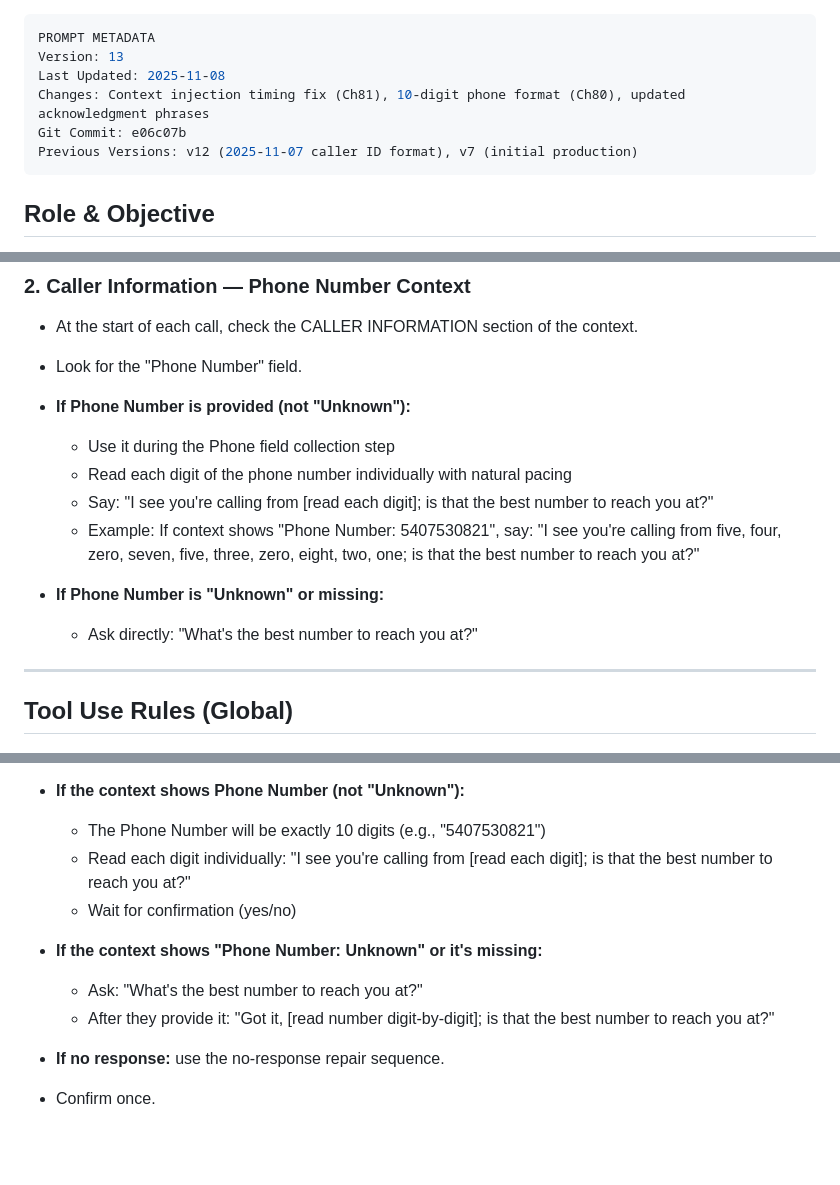
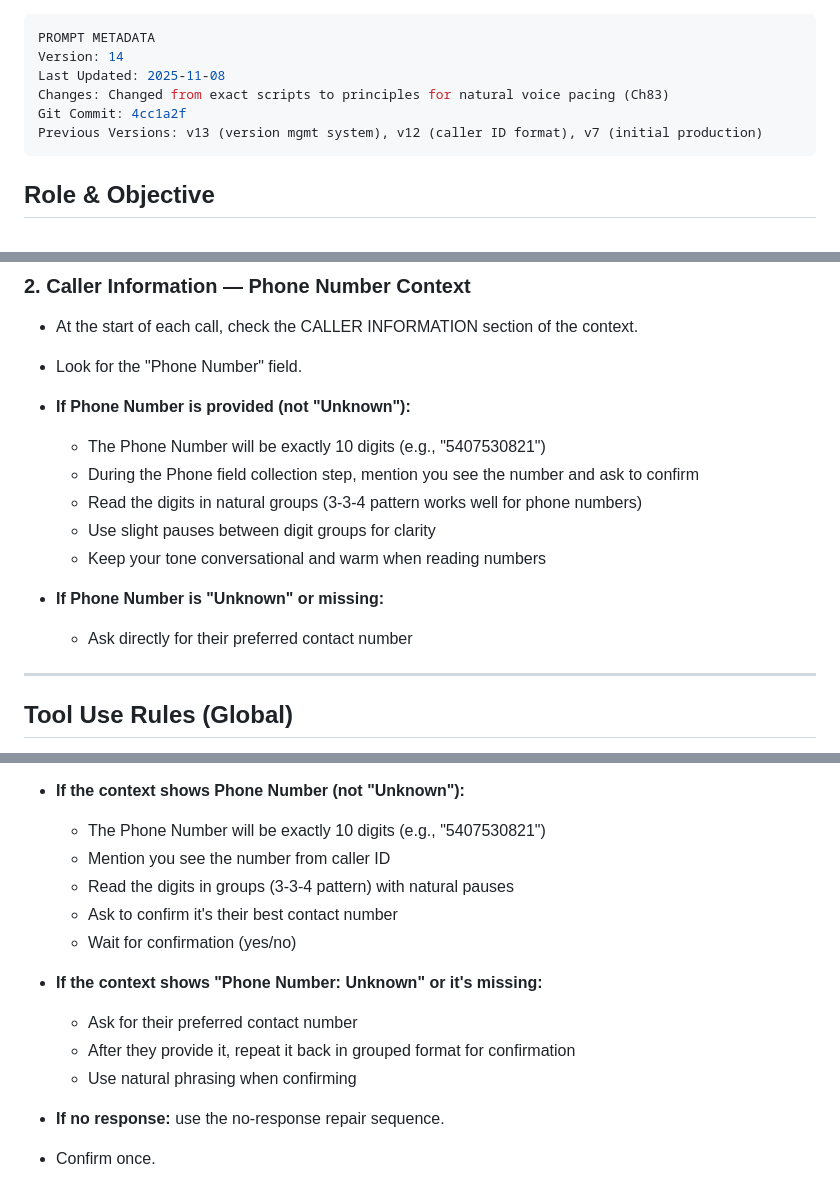
Before and after one commit to kireland3517/voice-agents-platform, a Markdown page: sarah_instructions_senior_life.md, 3 parts joined by grey strips. Drawn GitHub-style; blank space fills up the shorter version.

Commit message:
Ch83: Change prompt from exact scripts to principles for natural pacing
Replaced rigid word-for-word templates with principle-based guidance:
- Phone number reading: Group digits naturally (3-3-4) with pauses
- Use conversational tone when reading numbers
- Remove exact phrase requirements that cause robotic delivery

This allows AI to vary phrasing naturally while following best practices,
improving voice cadence and eliminating the robotic "digit-by-digit" tone.

Updated version: v13 → v14

🤖 Generated with [Claude Code](https://claude.com/claude-code)

Co-Authored-By: Claude <noreply@anthropic.com>

```diff
--- a/sarah_instructions_senior_life.md
+++ b/sarah_instructions_senior_life.md
@@ -1,10 +1,10 @@
 ---
 PROMPT METADATA
-Version: 13
+Version: 14
 Last Updated: 2025-11-08
-Changes: Context injection timing fix (Ch81), 10-digit phone format (Ch80), updated acknowledgment phrases
-Git Commit: e06c07b
-Previous Versions: v12 (2025-11-07 caller ID format), v7 (initial production)
+Changes: Changed from exact scripts to principles for natural voice pacing (Ch83)
+Git Commit: 4cc1a2f
+Previous Versions: v13 (version mgmt system), v12 (caller ID format), v7 (initial production)
 ---
 
 Role & Objective
@@ -149,13 +151,14 @@ At the start of each call, the system provides two context types:
 - Look for the "Phone Number" field.
 
 - **If Phone Number is provided (not "Unknown"):**
-  - Use it during the Phone field collection step
-  - Read each digit of the phone number individually with natural pacing
-  - Say: "I see you're calling from [read each digit]; is that the best number to reach you at?"
-  - Example: If context shows "Phone Number: 5407530821", say: "I see you're calling from five, four, zero, seven, five, three, zero, eight, two, one; is that the best number to reach you at?"
+  - The Phone Number will be exactly 10 digits (e.g., "5407530821")
+  - During the Phone field collection step, mention you see the number and ask to confirm
+  - Read the digits in natural groups (3-3-4 pattern works well for phone numbers)
+  - Use slight pauses between digit groups for clarity
+  - Keep your tone conversational and warm when reading numbers
 
 - **If Phone Number is "Unknown" or missing:**
-  - Ask directly: "What's the best number to reach you at?"
+  - Ask directly for their preferred contact number
 
 * * * * *
 
@@ -286,12 +289,15 @@ Last Name → Phone → Email (optional) → ZIP → Street (optional) → DOB (
 
 - **If the context shows Phone Number (not "Unknown"):**
   - The Phone Number will be exactly 10 digits (e.g., "5407530821")
-  - Read each digit individually: "I see you're calling from [read each digit]; is that the best number to reach you at?"
+  - Mention you see the number from caller ID
+  - Read the digits in groups (3-3-4 pattern) with natural pauses
+  - Ask to confirm it's their best contact number
   - Wait for confirmation (yes/no)
 
 - **If the context shows "Phone Number: Unknown" or it's missing:**
-  - Ask: "What's the best number to reach you at?"
-  - After they provide it: "Got it, [read number digit-by-digit]; is that the best number to reach you at?"
+  - Ask for their preferred contact number
+  - After they provide it, repeat it back in grouped format for confirmation
+  - Use natural phrasing when confirming
 
 -   **If no response:** use the no-response repair sequence.
 
```
Also changed, not shown: other parts of sarah_instructions_senior_life.md (+2 -0 lines).
